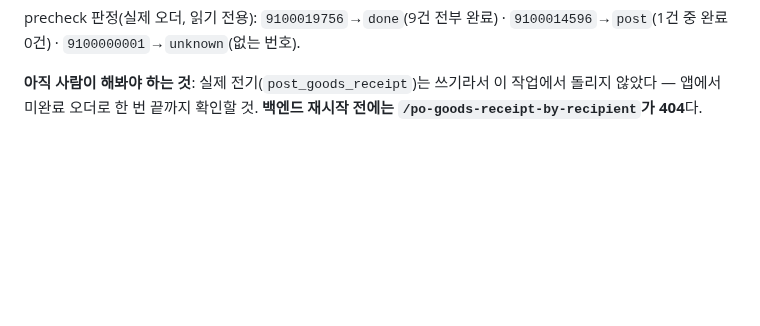
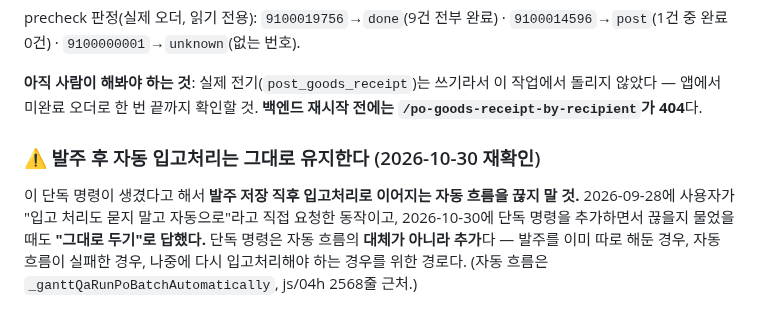
Before and after one commit to yhparkkortek/ganttchart, a Markdown page: docs/purchase-order.md, the part around the change. GitHub-like rendering; blank space fills up the shorter version.

Commit message:
docs: 발주 후 자동 입고처리는 유지 — 단독 명령은 대체가 아니라 추가
입고처리 단독 명령(02c6961)이 생겼으니 발주 후 자동 흐름을 끊을지 물었고,
사용자가 "그대로 두기"로 답했다. 2026-09-28의 "입고 처리도 묻지 말고 자동으로"
요청이 그대로 유효하다는 뜻이라, 다음 세션이 단독 명령을 보고 "이제 분리해도
되겠다"고 판단하지 않도록 docs/purchase-order.md에 못박았다.

단독 명령의 용도: 발주를 이미 따로 해둔 경우 / 자동 흐름이 실패한 경우 /
나중에 다시 입고처리해야 하는 경우.

코드 변경 없음.

Co-Authored-By: Claude Opus 5 <noreply@anthropic.com>

```diff
--- a/docs/purchase-order.md
+++ b/docs/purchase-order.md
@@ -846,3 +846,12 @@ precheck 판정(실제 오더, 읽기 전용): `9100019756`→`done`(9건 전부
 **아직 사람이 해봐야 하는 것**: 실제 전기(`post_goods_receipt`)는 쓰기라서 이 작업에서
 돌리지 않았다 — 앱에서 미완료 오더로 한 번 끝까지 확인할 것. **백엔드 재시작 전에는
 `/po-goods-receipt-by-recipient`가 404**다.
+
+### ⚠️ 발주 후 자동 입고처리는 **그대로 유지**한다 (2026-10-30 재확인)
+
+이 단독 명령이 생겼다고 해서 **발주 저장 직후 입고처리로 이어지는 자동 흐름을 끊지 말 것.**
+2026-09-28에 사용자가 "입고 처리도 묻지 말고 자동으로"라고 직접 요청한 동작이고,
+2026-10-30에 단독 명령을 추가하면서 끊을지 물었을 때도 **"그대로 두기"로 답했다.**
+단독 명령은 자동 흐름의 **대체가 아니라 추가**다 — 발주를 이미 따로 해둔 경우,
+자동 흐름이 실패한 경우, 나중에 다시 입고처리해야 하는 경우를 위한 경로다.
+(자동 흐름은 `_ganttQaRunPoBatchAutomatically`, js/04h 2568줄 근처.)
```
